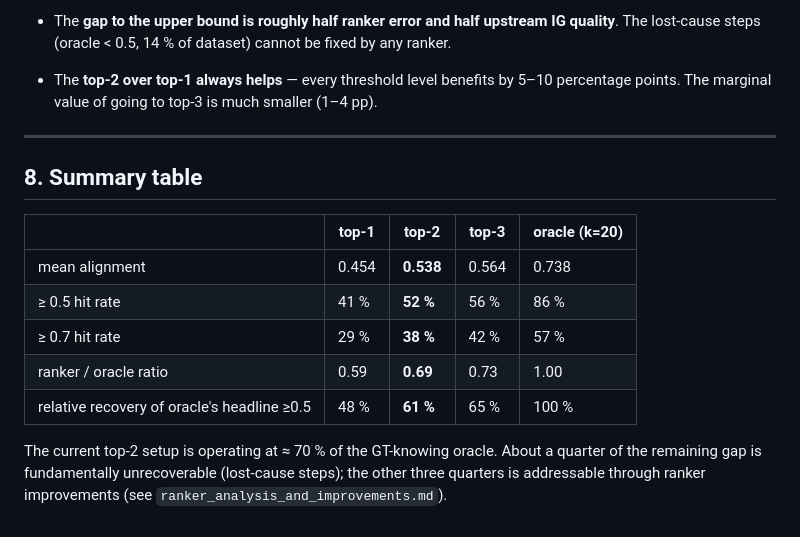
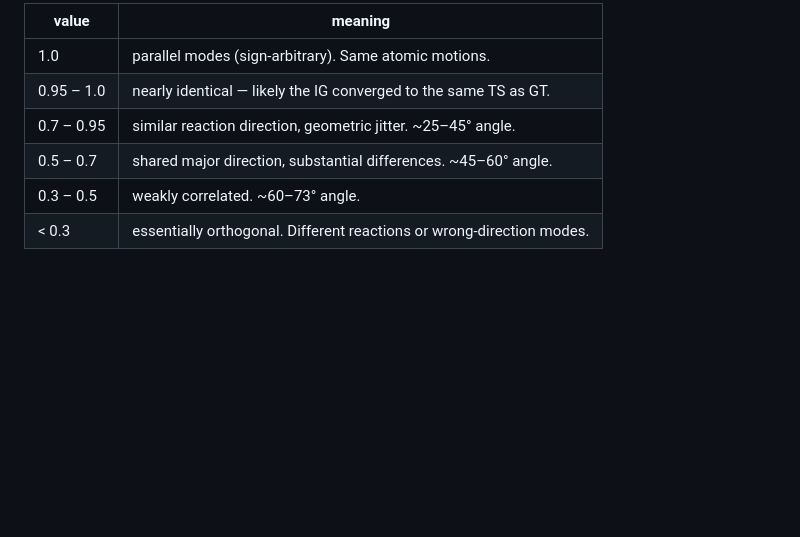
Before and after one commit to yunhzou/coordinate_alignment, a Markdown page: oracle_vs_ranker_report.md, the part around one of its changes. Rendered like a GitHub page; blank space fills up the shorter version.

```diff
--- a/oracle_vs_ranker_report.md
+++ b/oracle_vs_ranker_report.md
@@ -168,25 +133,8 @@ where ranker mistakes hurt most.
-- The **gap to the upper bound is roughly half ranker error and
-  half upstream IG quality**. The lost-cause steps (oracle < 0.5,
-  14 % of dataset) cannot be fixed by any ranker.
-
-- The **top-2 over top-1 always helps** — every threshold level
-  benefits by 5–10 percentage points. The marginal value of going
-  to top-3 is much smaller (1–4 pp).
-
----
-
-## 8. Summary table
-
-| | top-1 | **top-2** | top-3 | oracle (k=20) |
-|---|---|---|---|---|
-| mean alignment | 0.454 | **0.538** | 0.564 | 0.738 |
-| ≥ 0.5 hit rate | 41 % | **52 %** | 56 % | 86 % |
-| ≥ 0.7 hit rate | 29 % | **38 %** | 42 % | 57 % |
-| ranker / oracle ratio | 0.59 | **0.69** | 0.73 | 1.00 |
-| relative recovery of oracle's headline ≥0.5 | 48 % | **61 %** | 65 % | 100 % |
-
-The current top-2 setup is operating at ≈ 70 % of the GT-knowing
-oracle. About a quarter of the remaining gap is fundamentally
-unrecoverable (lost-cause steps); the other three quarters is
-addressable through ranker improvements (see
-`ranker_analysis_and_improvements.md`).
+| value | meaning |
+|---|---|
+| 1.0 | parallel modes (sign-arbitrary). Same atomic motions. |
+| 0.95 – 1.0 | nearly identical — likely the IG converged to the same TS as GT. |
+| 0.7 – 0.95 | similar reaction direction, geometric jitter. ~25–45° angle. |
+| 0.5 – 0.7 | shared major direction, substantial differences. ~45–60° angle. |
+| 0.3 – 0.5 | weakly correlated. ~60–73° angle. |
+| < 0.3 | essentially orthogonal. Different reactions or wrong-direction modes. |
```
Also changed, not shown: other parts of oracle_vs_ranker_report.md (+93 -128 lines).
